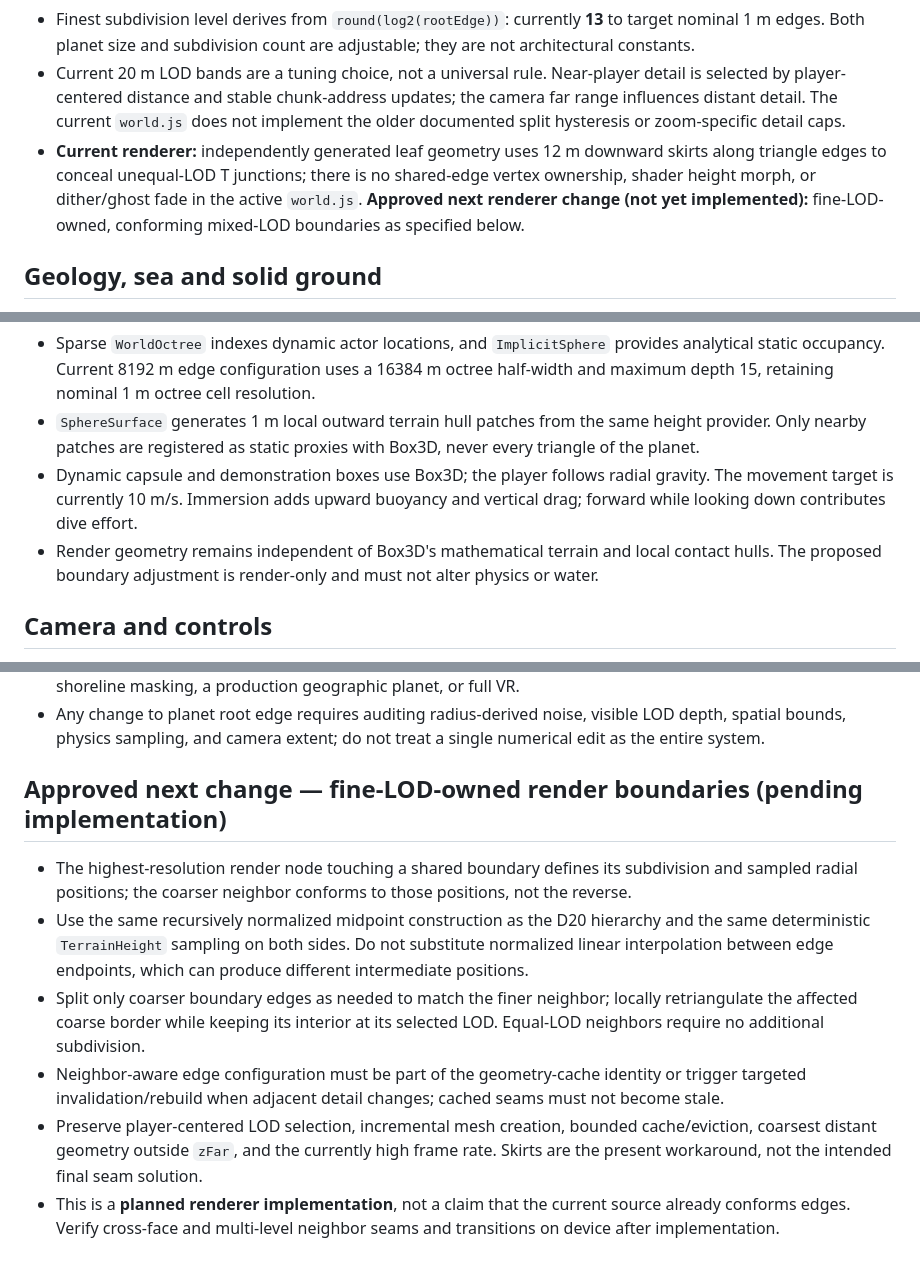
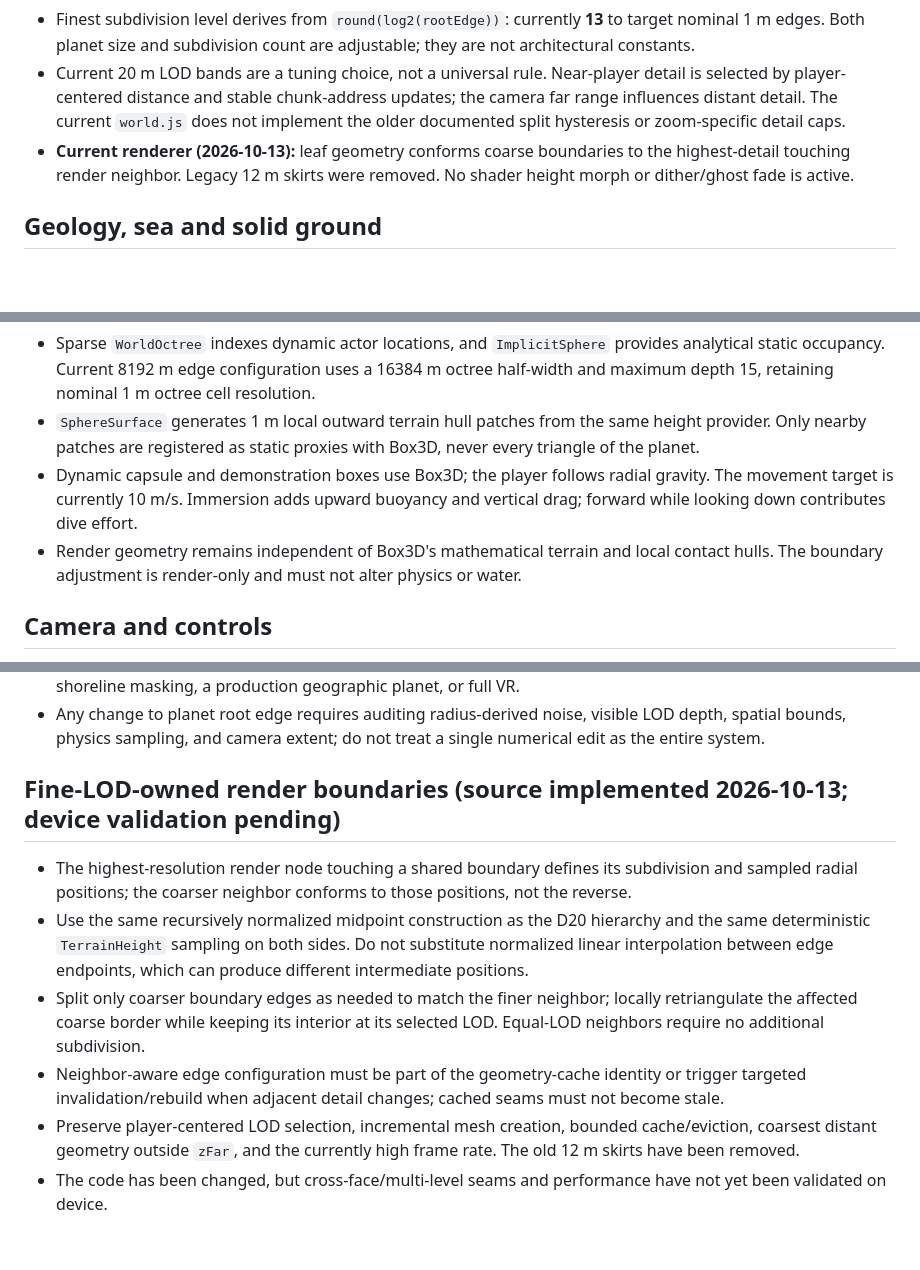
Before and after one commit to LuckyNate/QuiverMobile, a Markdown page: spec.md, 3 parts joined by grey strips. Drawn GitHub-style; blank space fills up the shorter version.

Commit message:
docs: record implemented terrain seam renderer and pending validation

```diff
--- a/spec.md
+++ b/spec.md
@@ -11,7 +11,7 @@ A continuous spherical outdoor world engine. Three.js/WebGL2 and Box3D WebAssemb
 - Derived spherical base radius: `rootEdge * sqrt(10 + 2*sqrt(5)) / 4`.
 - Finest subdivision level derives from `round(log2(rootEdge))`: currently **13** to target nominal 1 m edges. Both planet size and subdivision count are adjustable; they are not architectural constants.
 - Current 20 m LOD bands are a tuning choice, not a universal rule. Near-player detail is selected by player-centered distance and stable chunk-address updates; the camera far range influences distant detail. The current `world.js` does not implement the older documented split hysteresis or zoom-specific detail caps.
-- **Current renderer:** independently generated leaf geometry uses 12 m downward skirts along triangle edges to conceal unequal-LOD T junctions; there is no shared-edge vertex ownership, shader height morph, or dither/ghost fade in the active `world.js`. **Approved next renderer change (not yet implemented):** fine-LOD-owned, conforming mixed-LOD boundaries as specified below.
+- **Current renderer (2026-10-13):** leaf geometry conforms coarse boundaries to the highest-detail touching render neighbor. Legacy 12 m skirts were removed. No shader height morph or dither/ghost fade is active.
 
 ## Geology, sea and solid ground
 - One deterministic seeded radial `TerrainHeight` drives visible terrain, implicit solids, and local collision hulls. Current seed: `QuiverGL`.
@@ -24,7 +24,7 @@ A continuous spherical outdoor world engine. Three.js/WebGL2 and Box3D WebAssemb
 - Sparse `WorldOctree` indexes dynamic actor locations, and `ImplicitSphere` provides analytical static occupancy. Current 8192 m edge configuration uses a 16384 m octree half-width and maximum depth 15, retaining nominal 1 m octree cell resolution.
 - `SphereSurface` generates 1 m local outward terrain hull patches from the same height provider. Only nearby patches are registered as static proxies with Box3D, never every triangle of the planet.
 - Dynamic capsule and demonstration boxes use Box3D; the player follows radial gravity. The movement target is currently 10 m/s. Immersion adds upward buoyancy and vertical drag; forward while looking down contributes dive effort.
-- Render geometry remains independent of Box3D's mathematical terrain and local contact hulls. The proposed boundary adjustment is render-only and must not alter physics or water.
+- Render geometry remains independent of Box3D's mathematical terrain and local contact hulls. The boundary adjustment is render-only and must not alter physics or water.
 
 ## Camera and controls
 - Chase camera stays in a player-local, parallel-transported navigation frame, gradually becoming overhead at high zoom. Globe orientation is relative to player heading, not geographic poles.
@@ -36,10 +36,10 @@ A continuous spherical outdoor world engine. Three.js/WebGL2 and Box3D WebAssemb
 - Current code should not be described as implementing native C++, a native graphics backend, true per-pixel shoreline masking, a production geographic planet, or full VR.
 - Any change to planet root edge requires auditing radius-derived noise, visible LOD depth, spatial bounds, physics sampling, and camera extent; do not treat a single numerical edit as the entire system.
 
-## Approved next change — fine-LOD-owned render boundaries (pending implementation)
+## Fine-LOD-owned render boundaries (source implemented 2026-10-13; device validation pending)
 - The highest-resolution render node touching a shared boundary defines its subdivision and sampled radial positions; the coarser neighbor conforms to those positions, not the reverse.
 - Use the same recursively normalized midpoint construction as the D20 hierarchy and the same deterministic `TerrainHeight` sampling on both sides. Do not substitute normalized linear interpolation between edge endpoints, which can produce different intermediate positions.
 - Split only coarser boundary edges as needed to match the finer neighbor; locally retriangulate the affected coarse border while keeping its interior at its selected LOD. Equal-LOD neighbors require no additional subdivision.
 - Neighbor-aware edge configuration must be part of the geometry-cache identity or trigger targeted invalidation/rebuild when adjacent detail changes; cached seams must not become stale.
-- Preserve player-centered LOD selection, incremental mesh creation, bounded cache/eviction, coarsest distant geometry outside `zFar`, and the currently high frame rate. Skirts are the present workaround, not the intended final seam solution.
-- This is a **planned renderer implementation**, not a claim that the current source already conforms edges. Verify cross-face and multi-level neighbor seams and transitions on device after implementation.
+- Preserve player-centered LOD selection, incremental mesh creation, bounded cache/eviction, coarsest distant geometry outside `zFar`, and the currently high frame rate. The old 12 m skirts have been removed.
+- The code has been changed, but cross-face/multi-level seams and performance have not yet been validated on device.
```
